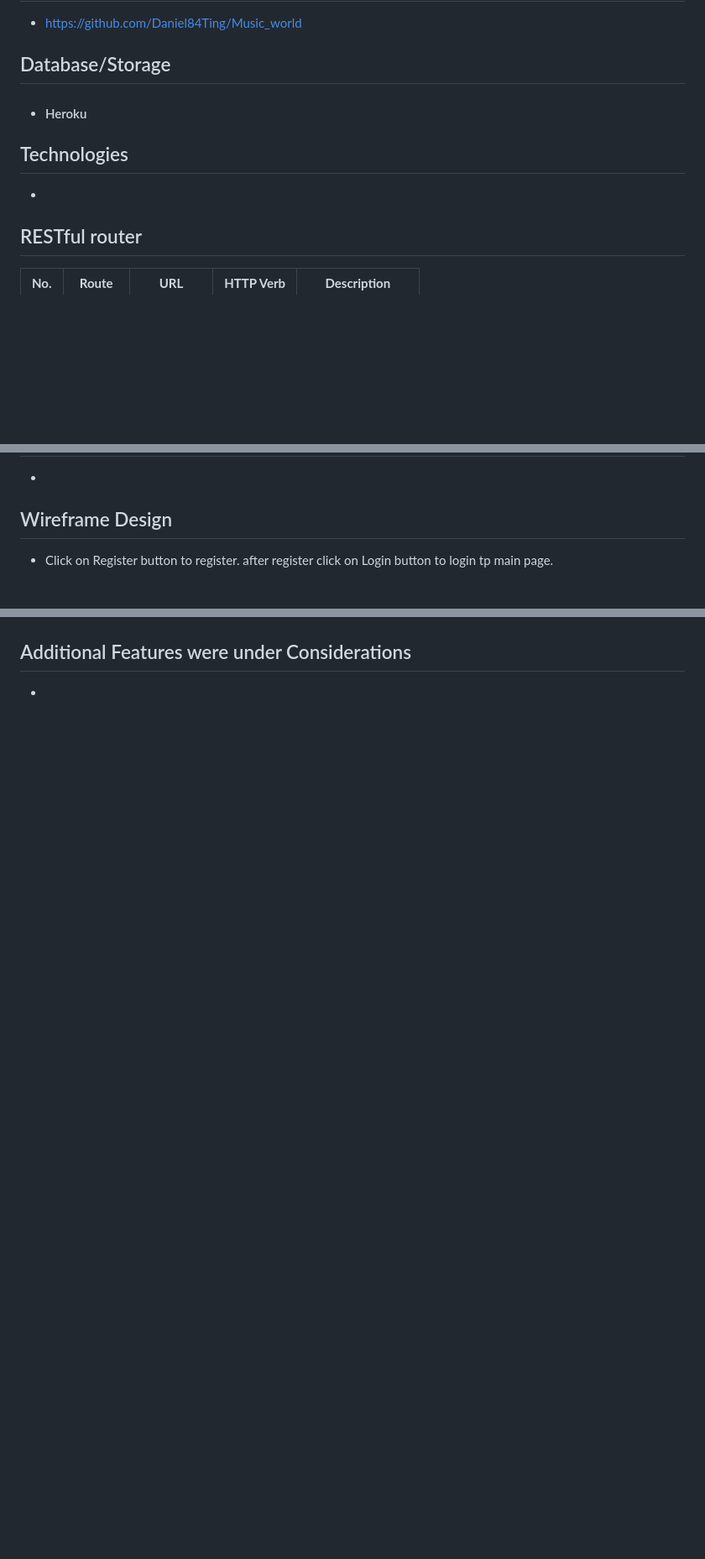
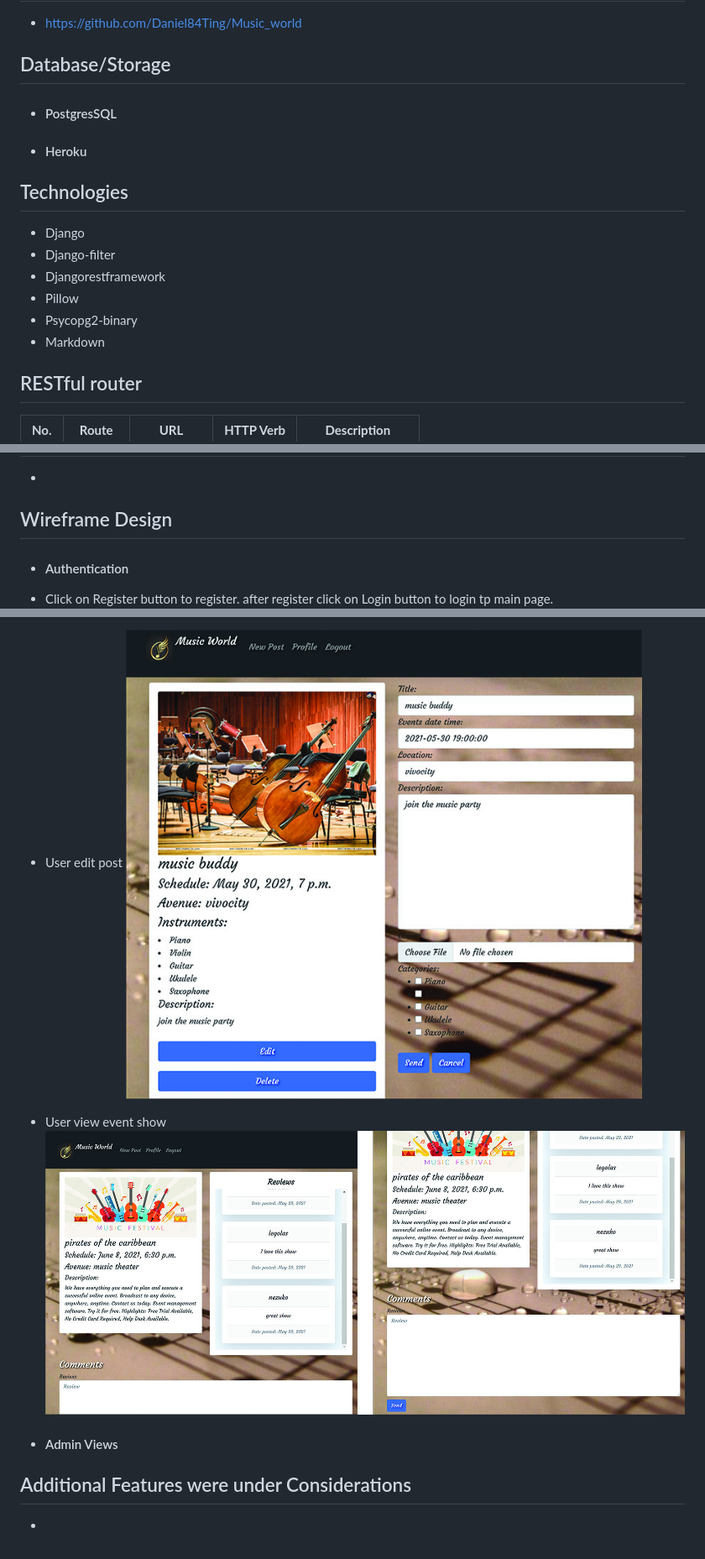
Before and after one commit to Daniel84Ting/Music_world, a Markdown page: README.md, 3 parts joined by grey strips. Shown: that part at 84% size. GitHub-like rendering; pictures changed too: Wireframe/user_post_edit_page.jpg (added), Wireframe/user_site_event_page.jpg (added); blank space fills up the shorter version.

```diff
--- a/README.md
+++ b/README.md
@@ -5,11 +5,19 @@
 
 ## Database/Storage
 
+- #### PostgresSQL
 - #### Heroku
 
 ## Technologies
 
--
+- Django
+- Django-filter
+- Djangorestframework
+- Pillow
+- Psycopg2-binary
+- Markdown
+
+
 
 ## RESTful router
 
@@ -42,4 +50,6 @@
 
 ## Wireframe Design
 
+- #### Authentication
+
 - Click on Register button to register. after register click on Login button to login tp main page.
@@ -47,3 +72,12 @@
+- User edit post
+![](Wireframe/user_post_edit_page.jpg)
+
+- User view event show
+![](Wireframe/user_site_event_page.jpg)
+
+
+- #### Admin Views
+
 
 
 
```
Also changed, not shown: other parts of README.md (+16 -1 lines), Wireframe/profile_page.jpg (added), Wireframe/user_main_page.jpg (added), Wireframe/user_post_page.jpg (added), Wireframe/user_post_show_page.jpg (added).
